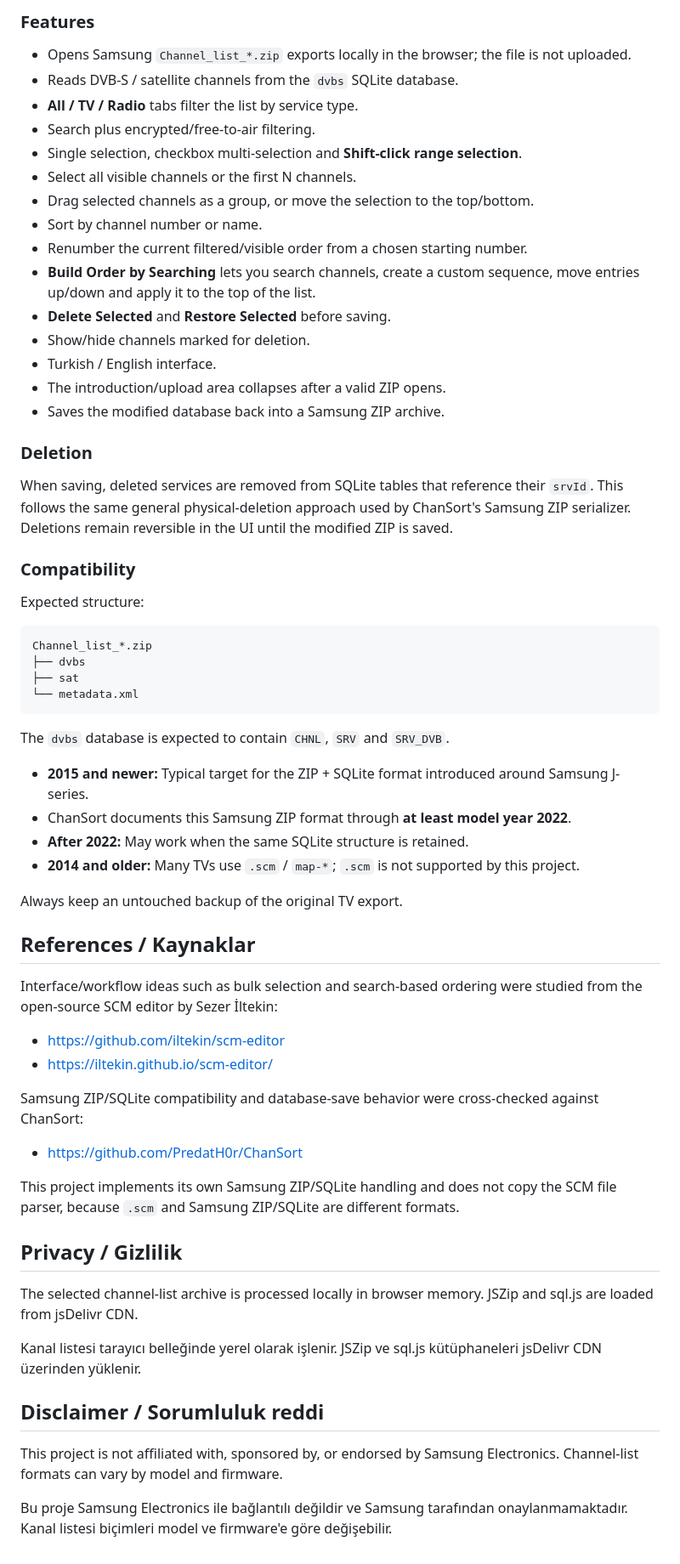
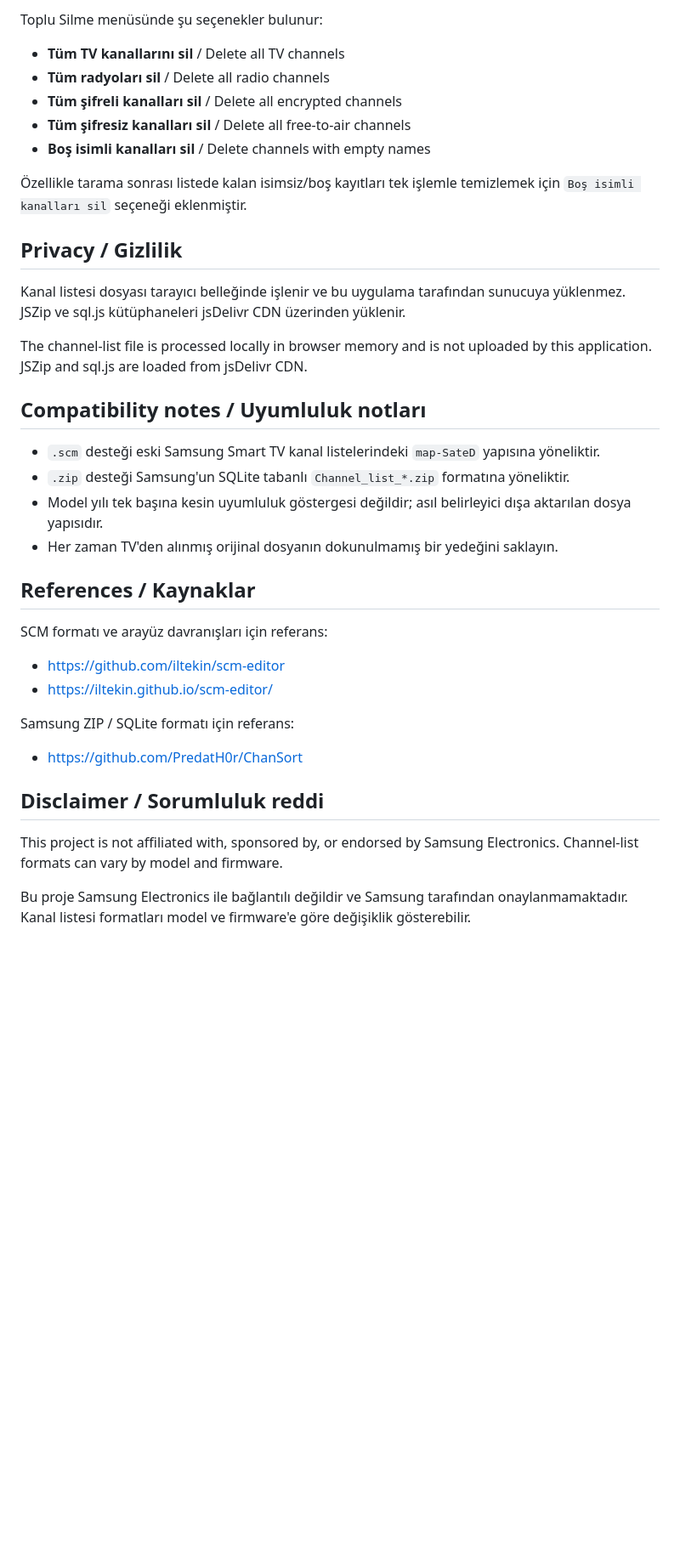
Before and after one commit to lukama1/samsung-channel-list-editor, a Markdown page: README.md, the part around one of its changes. Shown at 85% size. Rendered like a GitHub page; blank space fills up the shorter version.

````diff
--- a/README.md
+++ b/README.md
@@ -56,66 +61,40 @@ Her zaman TV'den alınan orijinal ZIP dosyasının dokunulmamış bir yedeğini
 
-### Features
-- Opens Samsung `Channel_list_*.zip` exports locally in the browser; the file is not uploaded.
-- Reads DVB-S / satellite channels from the `dvbs` SQLite database.
-- **All / TV / Radio** tabs filter the list by service type.
-- Search plus encrypted/free-to-air filtering.
-- Single selection, checkbox multi-selection and **Shift-click range selection**.
-- Select all visible channels or the first N channels.
-- Drag selected channels as a group, or move the selection to the top/bottom.
-- Sort by channel number or name.
-- Renumber the current filtered/visible order from a chosen starting number.
-- **Build Order by Searching** lets you search channels, create a custom sequence, move entries up/down and apply it to the top of the list.
-- **Delete Selected** and **Restore Selected** before saving.
-- Show/hide channels marked for deletion.
-- Turkish / English interface.
-- The introduction/upload area collapses after a valid ZIP opens.
-- Saves the modified database back into a Samsung ZIP archive.
+Toplu Silme menüsünde şu seçenekler bulunur:
 
-### Deletion
+- **Tüm TV kanallarını sil** / Delete all TV channels
+- **Tüm radyoları sil** / Delete all radio channels
+- **Tüm şifreli kanalları sil** / Delete all encrypted channels
+- **Tüm şifresiz kanalları sil** / Delete all free-to-air channels
+- **Boş isimli kanalları sil** / Delete channels with empty names
 
-When saving, deleted services are removed from SQLite tables that reference their `srvId`. This follows the same general physical-deletion approach used by ChanSort's Samsung ZIP serializer. Deletions remain reversible in the UI until the modified ZIP is saved.
+Özellikle tarama sonrası listede kalan isimsiz/boş kayıtları tek işlemle temizlemek için `Boş isimli kanalları sil` seçeneği eklenmiştir.
 
-### Compatibility
+## Privacy / Gizlilik
 
-Expected structure:
+Kanal listesi dosyası tarayıcı belleğinde işlenir ve bu uygulama tarafından sunucuya yüklenmez. JSZip ve sql.js kütüphaneleri jsDelivr CDN üzerinden yüklenir.
 
-```text
-Channel_list_*.zip
-├── dvbs
-├── sat
-└── metadata.xml
-```
+The channel-list file is processed locally in browser memory and is not uploaded by this application. JSZip and sql.js are loaded from jsDelivr CDN.
 
-The `dvbs` database is expected to contain `CHNL`, `SRV` and `SRV_DVB`.
+## Compatibility notes / Uyumluluk notları
 
-- **2015 and newer:** Typical target for the ZIP + SQLite format introduced around Samsung J-series.
-- ChanSort documents this Samsung ZIP format through **at least model year 2022**.
-- **After 2022:** May work when the same SQLite structure is retained.
-- **2014 and older:** Many TVs use `.scm` / `map-*`; `.scm` is not supported by this project.
-
-Always keep an untouched backup of the original TV export.
+- `.scm` desteği eski Samsung Smart TV kanal listelerindeki `map-SateD` yapısına yöneliktir.
+- `.zip` desteği Samsung'un SQLite tabanlı `Channel_list_*.zip` formatına yöneliktir.
+- Model yılı tek başına kesin uyumluluk göstergesi değildir; asıl belirleyici dışa aktarılan dosya yapısıdır.
+- Her zaman TV'den alınmış orijinal dosyanın dokunulmamış bir yedeğini saklayın.
 
 ## References / Kaynaklar
 
-Interface/workflow ideas such as bulk selection and search-based ordering were studied from the open-source SCM editor by Sezer İltekin:
+SCM formatı ve arayüz davranışları için referans:
 
 - https://github.com/iltekin/scm-editor
 - https://iltekin.github.io/scm-editor/
 
-Samsung ZIP/SQLite compatibility and database-save behavior were cross-checked against ChanSort:
+Samsung ZIP / SQLite formatı için referans:
 
 - https://github.com/PredatH0r/ChanSort
-
-This project implements its own Samsung ZIP/SQLite handling and does not copy the SCM file parser, because `.scm` and Samsung ZIP/SQLite are different formats.
-
-## Privacy / Gizlilik
-
-The selected channel-list archive is processed locally in browser memory. JSZip and sql.js are loaded from jsDelivr CDN.
-
-Kanal listesi tarayıcı belleğinde yerel olarak işlenir. JSZip ve sql.js kütüphaneleri jsDelivr CDN üzerinden yüklenir.
 
 ## Disclaimer / Sorumluluk reddi
 
 This project is not affiliated with, sponsored by, or endorsed by Samsung Electronics. Channel-list formats can vary by model and firmware.
 
-Bu proje Samsung Electronics ile bağlantılı değildir ve Samsung tarafından onaylanmamaktadır. Kanal listesi biçimleri model ve firmware'e göre değişebilir.
+Bu proje Samsung Electronics ile bağlantılı değildir ve Samsung tarafından onaylanmamaktadır. Kanal listesi formatları model ve firmware'e göre değişiklik gösterebilir.
````
Also changed, not shown: other parts of README.md (+37 -32 lines).
